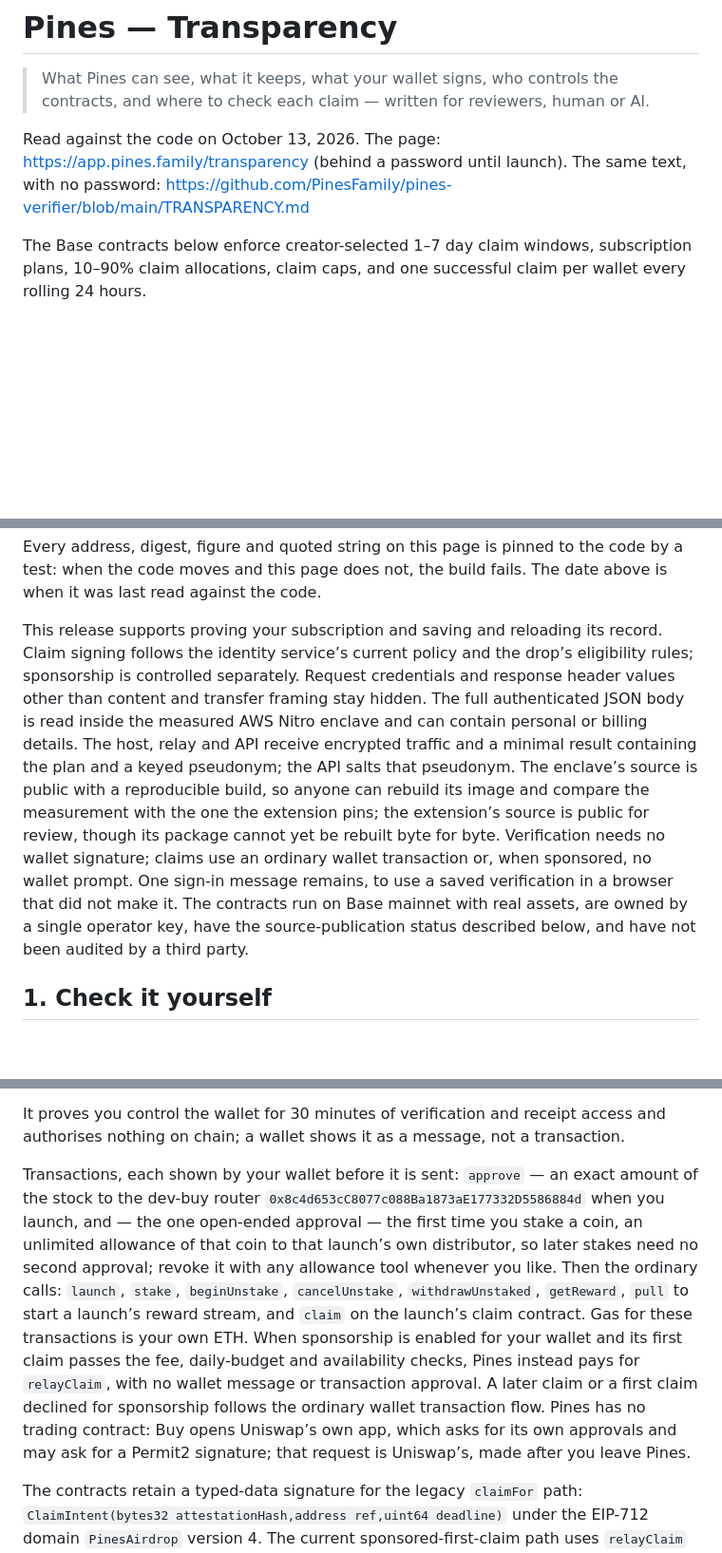
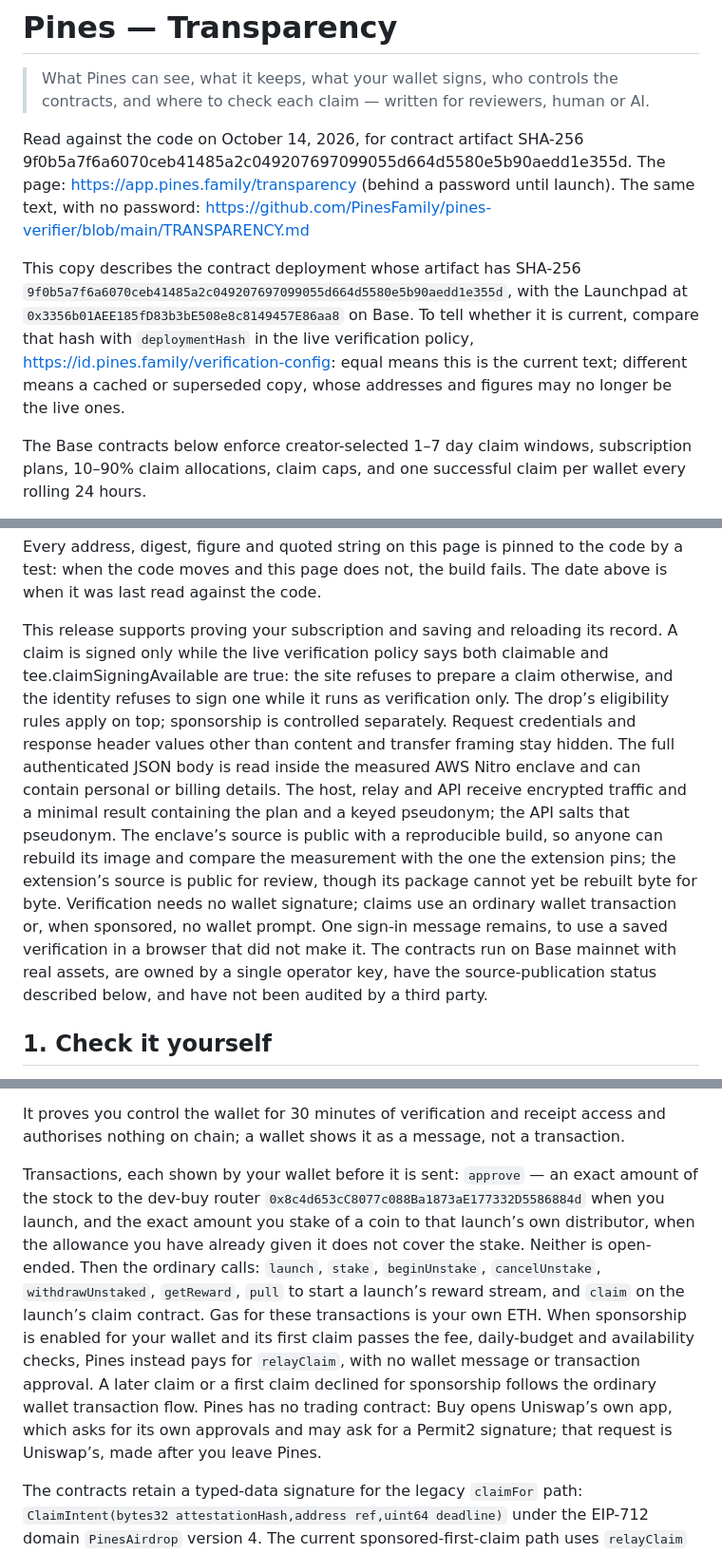
Before and after one commit to PinesFamily/pines-verifier, a Markdown page: TRANSPARENCY.md, 3 parts joined by grey strips. Shown at 95% size. Drawn GitHub-style; blank space fills up the shorter version.

```diff
--- a/TRANSPARENCY.md
+++ b/TRANSPARENCY.md
@@ -2,7 +2,9 @@
 
 > What Pines can see, what it keeps, what your wallet signs, who controls the contracts, and where to check each claim — written for reviewers, human or AI.
 
-Read against the code on October 13, 2026. The page: https://app.pines.family/transparency (behind a password until launch). The same text, with no password: https://github.com/PinesFamily/pines-verifier/blob/main/TRANSPARENCY.md
+Read against the code on October 14, 2026, for contract artifact SHA-256 9f0b5a7f6a6070ceb41485a2c049207697099055d664d5580e5b90aedd1e355d. The page: https://app.pines.family/transparency (behind a password until launch). The same text, with no password: https://github.com/PinesFamily/pines-verifier/blob/main/TRANSPARENCY.md
+
+This copy describes the contract deployment whose artifact has SHA-256 `9f0b5a7f6a6070ceb41485a2c049207697099055d664d5580e5b90aedd1e355d`, with the Launchpad at `0x3356b01AEE185fD83b3bE508e8c8149457E86aa8` on Base. To tell whether it is current, compare that hash with `deploymentHash` in the live verification policy, https://id.pines.family/verification-config: equal means this is the current text; different means a cached or superseded copy, whose addresses and figures may no longer be the live ones.
 
 The Base contracts below enforce creator-selected 1–7 day claim windows, subscription plans, 10–90% claim allocations, claim caps, and one successful claim per wallet every rolling 24 hours.
 
@@ -12,7 +14,7 @@ The enclave’s image names the chain and the application, not a contract deploy
 
 Every address, digest, figure and quoted string on this page is pinned to the code by a test: when the code moves and this page does not, the build fails. The date above is when it was last read against the code.
 
-This release supports proving your subscription and saving and reloading its record. Claim signing follows the identity service’s current policy and the drop’s eligibility rules; sponsorship is controlled separately. Request credentials and response header values other than content and transfer framing stay hidden. The full authenticated JSON body is read inside the measured AWS Nitro enclave and can contain personal or billing details. The host, relay and API receive encrypted traffic and a minimal result containing the plan and a keyed pseudonym; the API salts that pseudonym. The enclave’s source is public with a reproducible build, so anyone can rebuild its image and compare the measurement with the one the extension pins; the extension’s source is public for review, though its package cannot yet be rebuilt byte for byte. Verification needs no wallet signature; claims use an ordinary wallet transaction or, when sponsored, no wallet prompt. One sign-in message remains, to use a saved verification in a browser that did not make it. The contracts run on Base mainnet with real assets, are owned by a single operator key, have the source-publication status described below, and have not been audited by a third party.
+This release supports proving your subscription and saving and reloading its record. A claim is signed only while the live verification policy says both claimable and tee.claimSigningAvailable are true: the site refuses to prepare a claim otherwise, and the identity refuses to sign one while it runs as verification only. The drop’s eligibility rules apply on top; sponsorship is controlled separately. Request credentials and response header values other than content and transfer framing stay hidden. The full authenticated JSON body is read inside the measured AWS Nitro enclave and can contain personal or billing details. The host, relay and API receive encrypted traffic and a minimal result containing the plan and a keyed pseudonym; the API salts that pseudonym. The enclave’s source is public with a reproducible build, so anyone can rebuild its image and compare the measurement with the one the extension pins; the extension’s source is public for review, though its package cannot yet be rebuilt byte for byte. Verification needs no wallet signature; claims use an ordinary wallet transaction or, when sponsored, no wallet prompt. One sign-in message remains, to use a saved verification in a browser that did not make it. The contracts run on Base mainnet with real assets, are owned by a single operator key, have the source-publication status described below, and have not been audited by a third party.
 
 ## 1. Check it yourself
 
@@ -123,7 +129,7 @@ Verifying and claiming ask for no message. A verification binds its receipt to t
 
 It proves you control the wallet for 30 minutes of verification and receipt access and authorises nothing on chain; a wallet shows it as a message, not a transaction.
 
-Transactions, each shown by your wallet before it is sent: `approve` — an exact amount of the stock to the dev-buy router `0x8c4d653cC8077c088Ba1873aE177332D5586884d` when you launch, and — the one open-ended approval — the first time you stake a coin, an unlimited allowance of that coin to that launch’s own distributor, so later stakes need no second approval; revoke it with any allowance tool whenever you like. Then the ordinary calls: `launch`, `stake`, `beginUnstake`, `cancelUnstake`, `withdrawUnstaked`, `getReward`, `pull` to start a launch’s reward stream, and `claim` on the launch’s claim contract. Gas for these transactions is your own ETH. When sponsorship is enabled for your wallet and its first claim passes the fee, daily-budget and availability checks, Pines instead pays for `relayClaim`, with no wallet message or transaction approval. A later claim or a first claim declined for sponsorship follows the ordinary wallet transaction flow. Pines has no trading contract: Buy opens Uniswap’s own app, which asks for its own approvals and may ask for a Permit2 signature; that request is Uniswap’s, made after you leave Pines.
+Transactions, each shown by your wallet before it is sent: `approve` — an exact amount of the stock to the dev-buy router `0x8c4d653cC8077c088Ba1873aE177332D5586884d` when you launch, and the exact amount you stake of a coin to that launch’s own distributor, when the allowance you have already given it does not cover the stake. Neither is open-ended. Then the ordinary calls: `launch`, `stake`, `beginUnstake`, `cancelUnstake`, `withdrawUnstaked`, `getReward`, `pull` to start a launch’s reward stream, and `claim` on the launch’s claim contract. Gas for these transactions is your own ETH. When sponsorship is enabled for your wallet and its first claim passes the fee, daily-budget and availability checks, Pines instead pays for `relayClaim`, with no wallet message or transaction approval. A later claim or a first claim declined for sponsorship follows the ordinary wallet transaction flow. Pines has no trading contract: Buy opens Uniswap’s own app, which asks for its own approvals and may ask for a Permit2 signature; that request is Uniswap’s, made after you leave Pines.
 
 The contracts retain a typed-data signature for the legacy `claimFor` path: `ClaimIntent(bytes32 attestationHash,address ref,uint64 deadline)` under the EIP-712 domain `PinesAirdrop` version 4. The current sponsored-first-claim path uses `relayClaim` instead and asks for no such signature. Neither path lets its caller change the recipient fixed by the attestor.
 
```
Also changed, not shown: other parts of TRANSPARENCY.md (+10 -6 lines).
